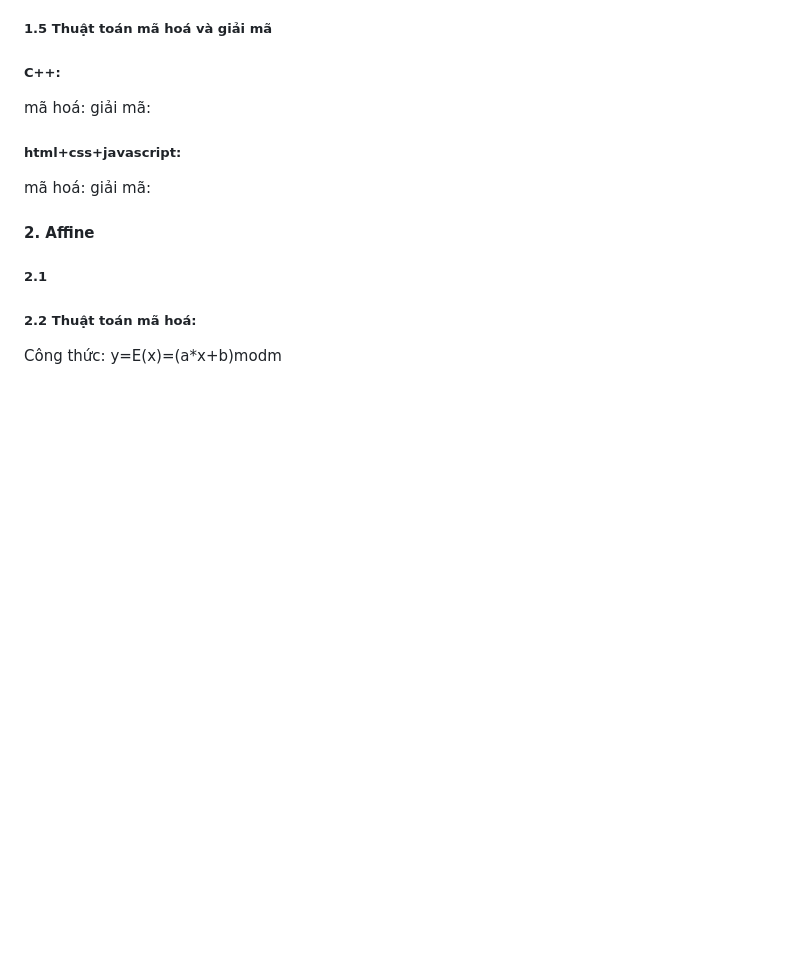
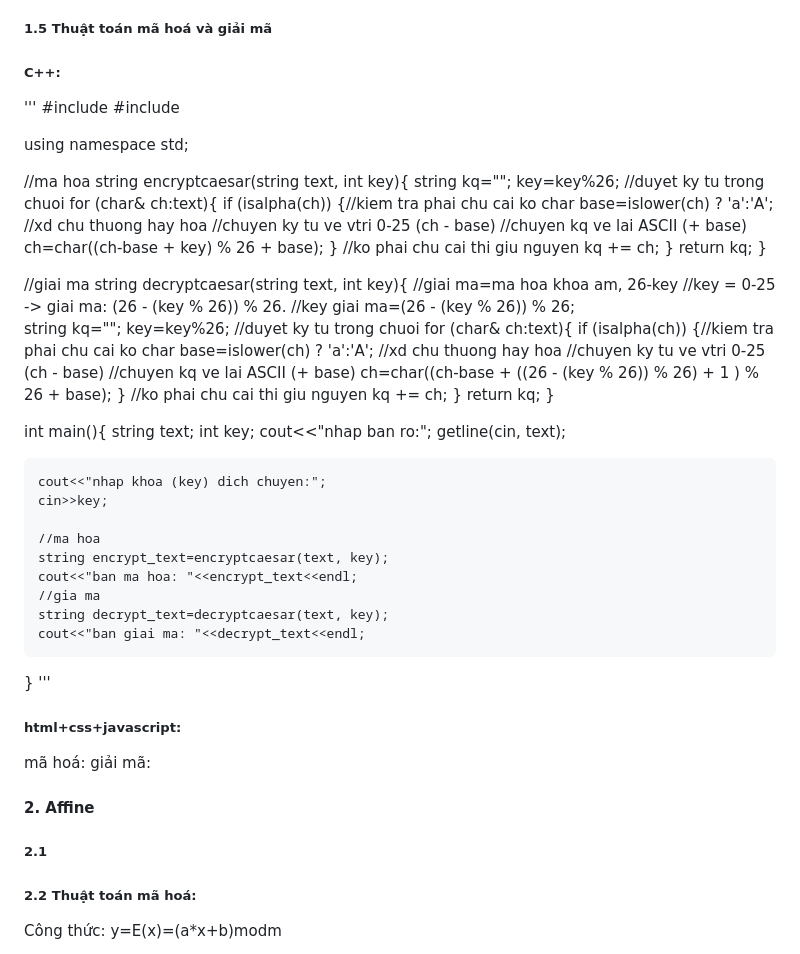
Before and after one commit to D-Q-Minh/k58ktp_baitap1, a Markdown page: README.md, the part around the change. GitHub-like rendering; blank space fills up the shorter version.

```diff
--- a/README.md
+++ b/README.md
@@ -39,8 +39,68 @@ Công thức: Pi = (Ci - ki mod m) mod 26
 
 ##### 1.5 Thuật toán mã hoá và giải mã
 ##### C++:
-mã hoá:
-giải mã:
+'''
+#include<iostream>
+#include<string>
+
+using namespace std;
+
+//ma hoa
+string encryptcaesar(string text, int key){
+	string kq="";
+	key=key%26;
+	//duyet ky tu trong chuoi
+	for (char& ch:text){
+		if (isalpha(ch)) {//kiem tra phai chu cai ko
+			char base=islower(ch) ? 'a':'A'; //xd chu thuong hay hoa
+			//chuyen ky tu ve vtri 0-25 (ch - base)
+			//chuyen kq ve lai ASCII (+ base)
+			ch=char((ch-base + key) % 26 + base);
+		}
+		//ko phai chu cai thi giu nguyen
+		kq += ch;
+	}
+	return kq;
+}
+
+//giai ma
+string decryptcaesar(string text, int key){
+	//giai ma=ma hoa khoa am, 26-key
+	//key = 0-25 -> giai ma: (26 - (key % 26)) % 26.
+    //key giai ma=(26 - (key % 26)) % 26;
+	string kq="";
+	key=key%26;
+	//duyet ky tu trong chuoi
+	for (char& ch:text){
+		if (isalpha(ch)) {//kiem tra phai chu cai ko
+			char base=islower(ch) ? 'a':'A'; //xd chu thuong hay hoa
+			//chuyen ky tu ve vtri 0-25 (ch - base)
+			//chuyen kq ve lai ASCII (+ base)
+			ch=char((ch-base + ((26 - (key % 26)) % 26) + 1 ) % 26 + base);
+		}
+		//ko phai chu cai thi giu nguyen
+		kq += ch;
+	}
+	return kq;
+}
+
+int main(){
+	string text;
+	int key;
+	cout<<"nhap ban ro:";
+	getline(cin, text);
+
+	cout<<"nhap khoa (key) dich chuyen:";
+	cin>>key;
+
+	//ma hoa
+	string encrypt_text=encryptcaesar(text, key);
+	cout<<"ban ma hoa: "<<encrypt_text<<endl;
+	//gia ma
+	string decrypt_text=decryptcaesar(text, key);
+	cout<<"ban giai ma: "<<decrypt_text<<endl;
+}
+'''
 
 ##### html+css+javascript:
 mã hoá:
```
